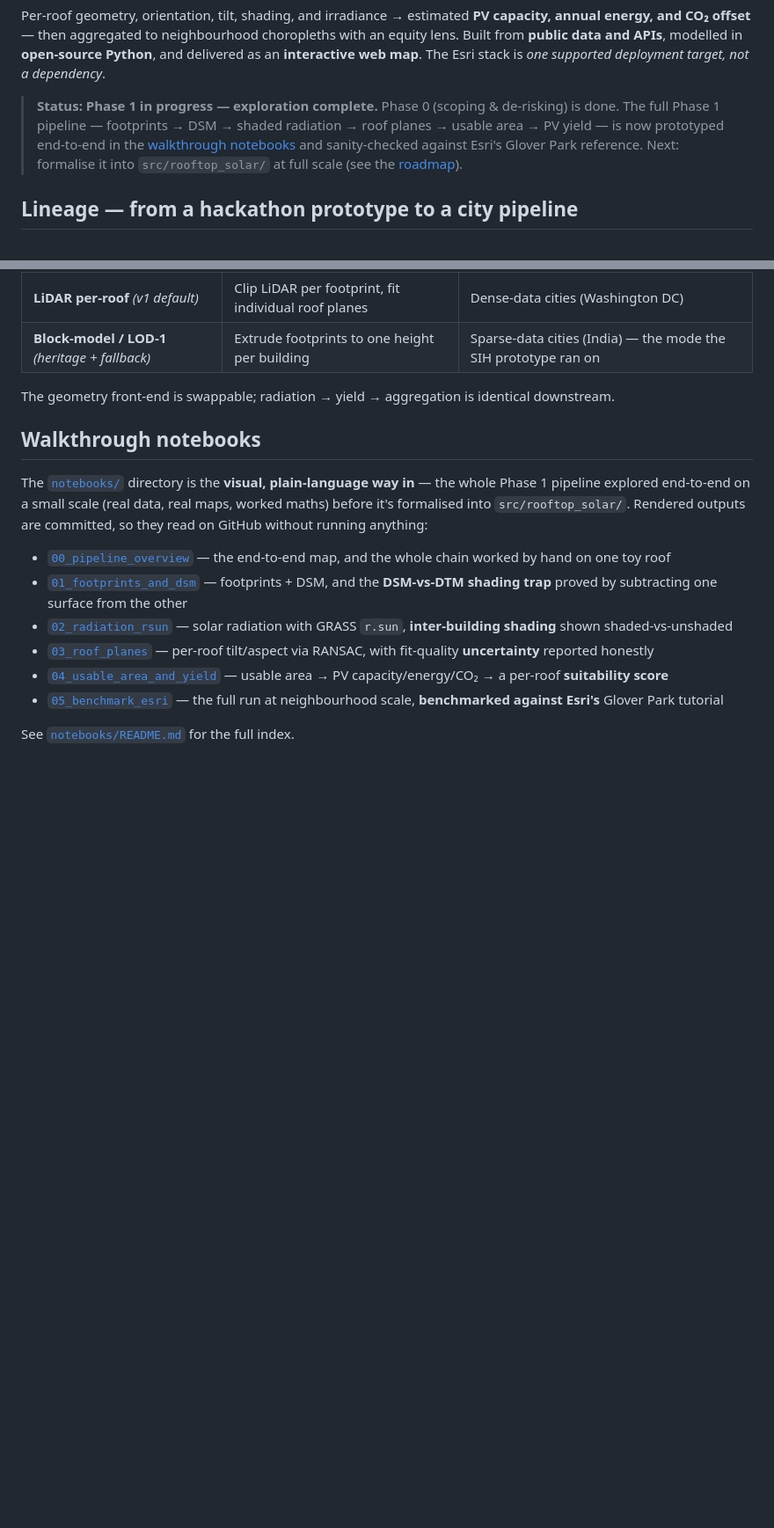
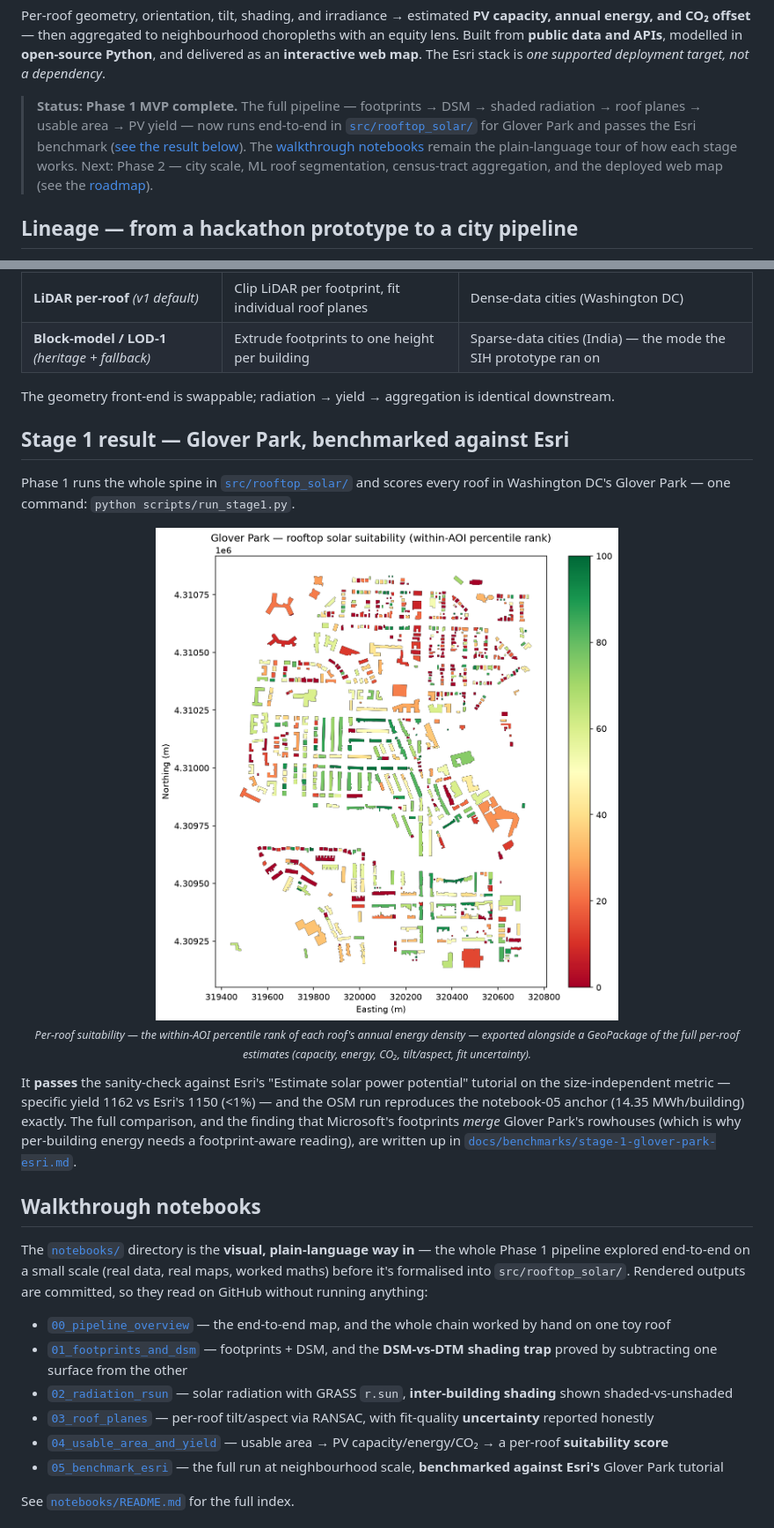
Before and after one commit to Dhruv-Kapri/Rooftop-Solar-Potential, a Markdown page: README.md, 2 parts joined by grey strips. Shown at 88% size. Drawn GitHub-style; pictures changed too: docs/assets/stage1-glover-park-suitability.png (added); blank space fills up the shorter version.

Commit message:
docs: embed Stage 1 result choropleth; README status -> Phase 1 complete
Commit one representative result figure (the canonical MS suitability choropleth,
281 KB) as a documentation asset in docs/assets/ — embedded in the benchmark write-up
and surfaced in the README as a result hook. The regenerable GeoPackage/PNG outputs
stay gitignored (derived, binary, non-deterministic, and they scale up at city level).

Also refresh the stale README status/badge from 'exploration complete' to 'Phase 1
MVP complete', with the Esri benchmark result and a link to the full comparison.

```diff
--- a/README.md
+++ b/README.md
@@ -20,11 +20,12 @@ energy, and CO₂ offset** — then aggregated to neighbourhood choropleths with
 from **public data and APIs**, modelled in **open-source Python**, and delivered as an **interactive
 web map**. The Esri stack is *one supported deployment target, not a dependency*.
 
-> **Status: Phase 1 in progress — exploration complete.** Phase 0 (scoping & de-risking) is done.
-> The full Phase 1 pipeline — footprints → DSM → shaded radiation → roof planes → usable area → PV
-> yield — is now prototyped end-to-end in the [walkthrough notebooks](notebooks/) and sanity-checked
-> against Esri's Glover Park reference. Next: formalise it into `src/rooftop_solar/` at full scale
-> (see the [roadmap](docs/roadmap.md)).
+> **Status: Phase 1 MVP complete.** The full pipeline — footprints → DSM → shaded radiation → roof
+> planes → usable area → PV yield — now runs end-to-end in [`src/rooftop_solar/`](src/rooftop_solar/)
+> for Glover Park and passes the Esri benchmark ([see the result below](#stage-1-result--glover-park-benchmarked-against-esri)).
+> The [walkthrough notebooks](notebooks/) remain the plain-language tour of how each stage works.
+> Next: Phase 2 — city scale, ML roof segmentation, census-tract aggregation, and the deployed web
+> map (see the [roadmap](docs/roadmap.md)).
 
 ## Lineage — from a hackathon prototype to a city pipeline
 
@@ -76,6 +77,24 @@ flowchart LR
 | **Block-model / LOD-1** *(heritage + fallback)* | Extrude footprints to one height per building | Sparse-data cities (India) — the mode the SIH prototype ran on |
 
 The geometry front-end is swappable; radiation → yield → aggregation is identical downstream.
+
+## Stage 1 result — Glover Park, benchmarked against Esri
+
+Phase 1 runs the whole spine in [`src/rooftop_solar/`](src/rooftop_solar/) and scores every roof in
+Washington DC's Glover Park — one command: `python scripts/run_stage1.py`.
+
+<p align="center">
+  <img alt="Per-roof solar suitability choropleth for Glover Park" src="docs/assets/stage1-glover-park-suitability.png" width="70%">
+  <br>
+  <sub><em>Per-roof suitability — the within-AOI percentile rank of each roof's annual energy density — exported alongside a GeoPackage of the full per-roof estimates (capacity, energy, CO₂, tilt/aspect, fit uncertainty).</em></sub>
+</p>
+
+It **passes** the sanity-check against Esri's "Estimate solar power potential" tutorial on the
+size-independent metric — specific yield 1162 vs Esri's 1150 (<1%) — and the OSM run reproduces the
+notebook-05 anchor (14.35 MWh/building) exactly. The full comparison, and the finding that Microsoft's
+footprints *merge* Glover Park's rowhouses (which is why per-building energy needs a footprint-aware
+reading), are written up in
+[`docs/benchmarks/stage-1-glover-park-esri.md`](docs/benchmarks/stage-1-glover-park-esri.md).
 
 ## Walkthrough notebooks
 
```
Also changed, not shown: other parts of README.md (+1 -1 lines), docs/benchmarks/stage-1-glover-park-esri.md (+8 -0 lines).
